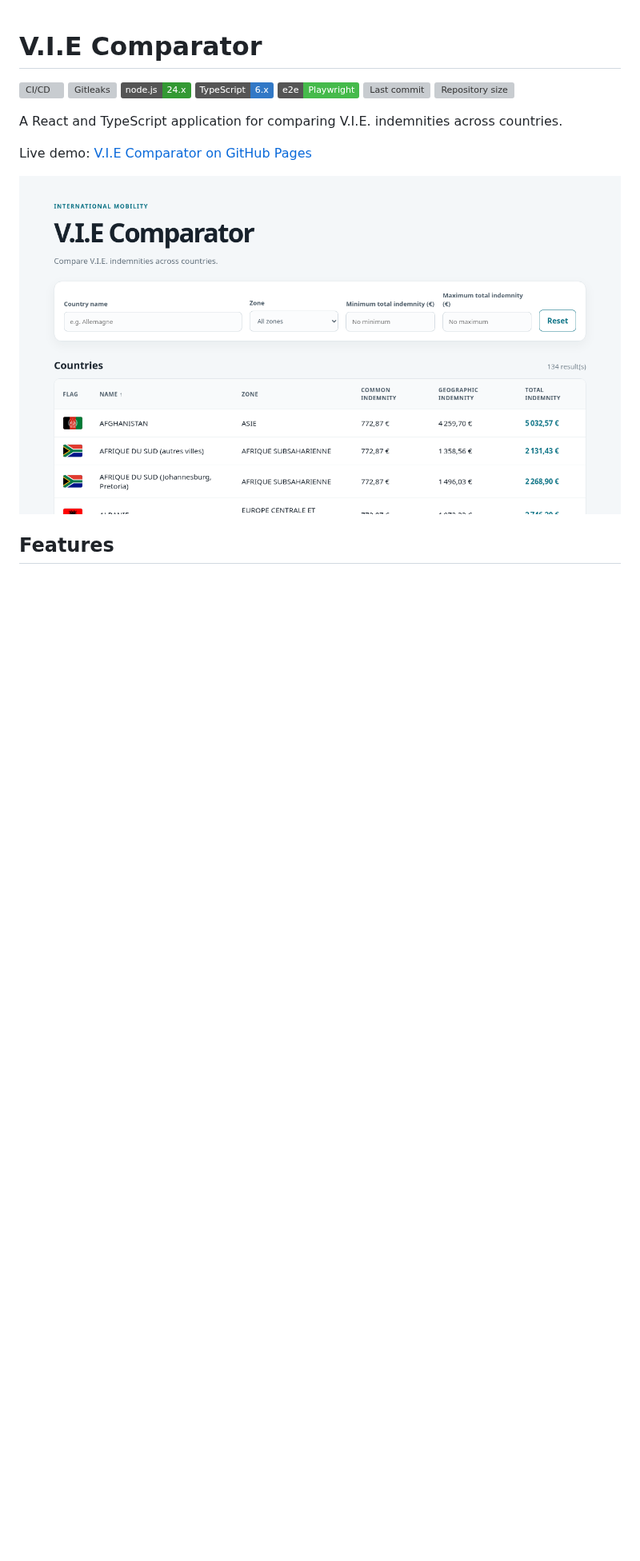
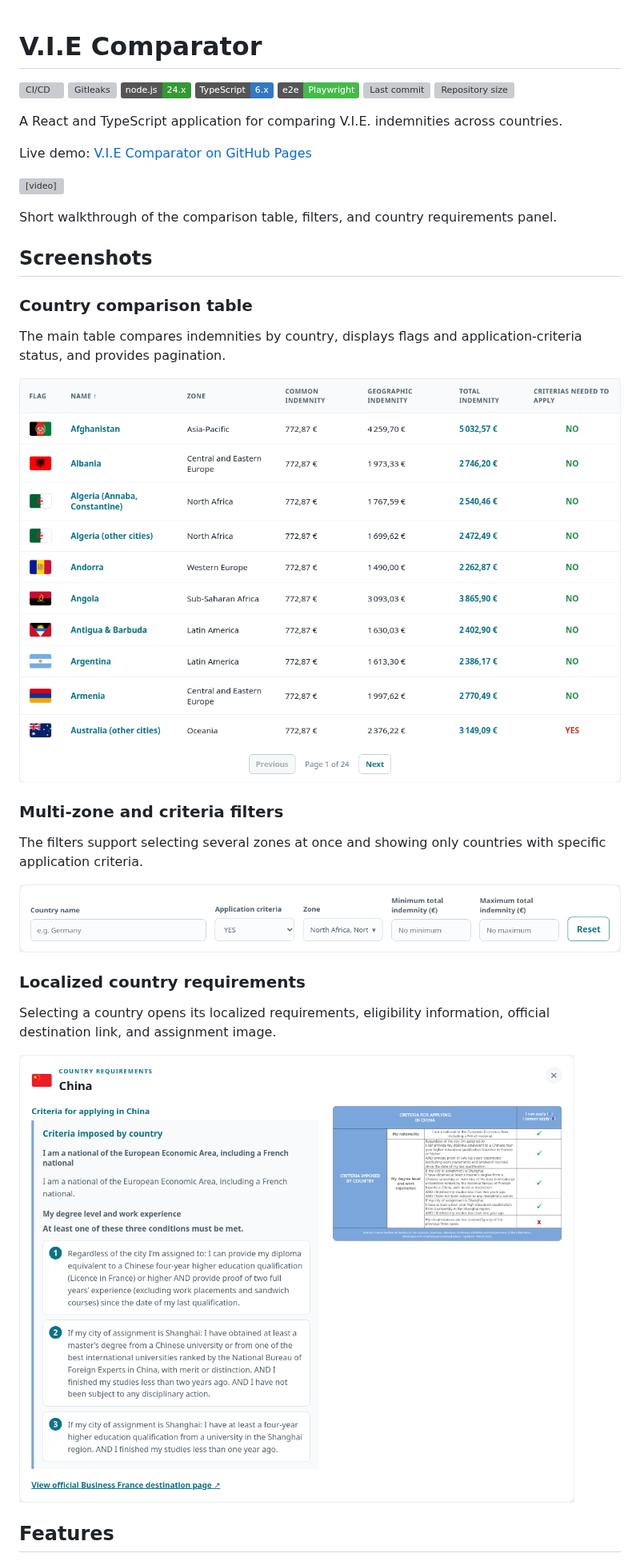
Before and after one commit to AbdourahmaneGadio/v.i.e_comparator, a Markdown page: README.md, the part around one of its changes. Shown at 80% size. Rendered like a GitHub page; pictures changed too: docs/screenshot-filters.png (added), docs/screenshot-requirements.png (added), docs/screenshot-table.png (added); badges without logos; blank space fills up the shorter version; grey boxes are pictures that could not be loaded.

Commit message:
docs: update project README

```diff
--- a/README.md
+++ b/README.md
@@ -12,7 +12,29 @@ A React and TypeScript application for comparing V.I.E. indemnities across count
 
 Live demo: [V.I.E Comparator on GitHub Pages](https://AbdourahmaneGadio.github.io/v.i.e_comparator/)
 
-![V.I.E Comparator screenshot](docs/screenshot.png)
+<video controls width="720" src="docs/site-demo.mp4"></video>
+
+Short walkthrough of the comparison table, filters, and country requirements panel.
+
+## Screenshots
+
+### Country comparison table
+
+The main table compares indemnities by country, displays flags and application-criteria status, and provides pagination.
+
+![Country comparison table](docs/screenshot-table.png)
+
+### Multi-zone and criteria filters
+
+The filters support selecting several zones at once and showing only countries with specific application criteria.
+
+![Multi-zone and criteria filters](docs/screenshot-filters.png)
+
+### Localized country requirements
+
+Selecting a country opens its localized requirements, eligibility information, official destination link, and assignment image.
+
+![Localized country requirements](docs/screenshot-requirements.png)
 
 ## Features
 
```
Also changed, not shown: other parts of README.md (+19 -14 lines), 1 other file.
